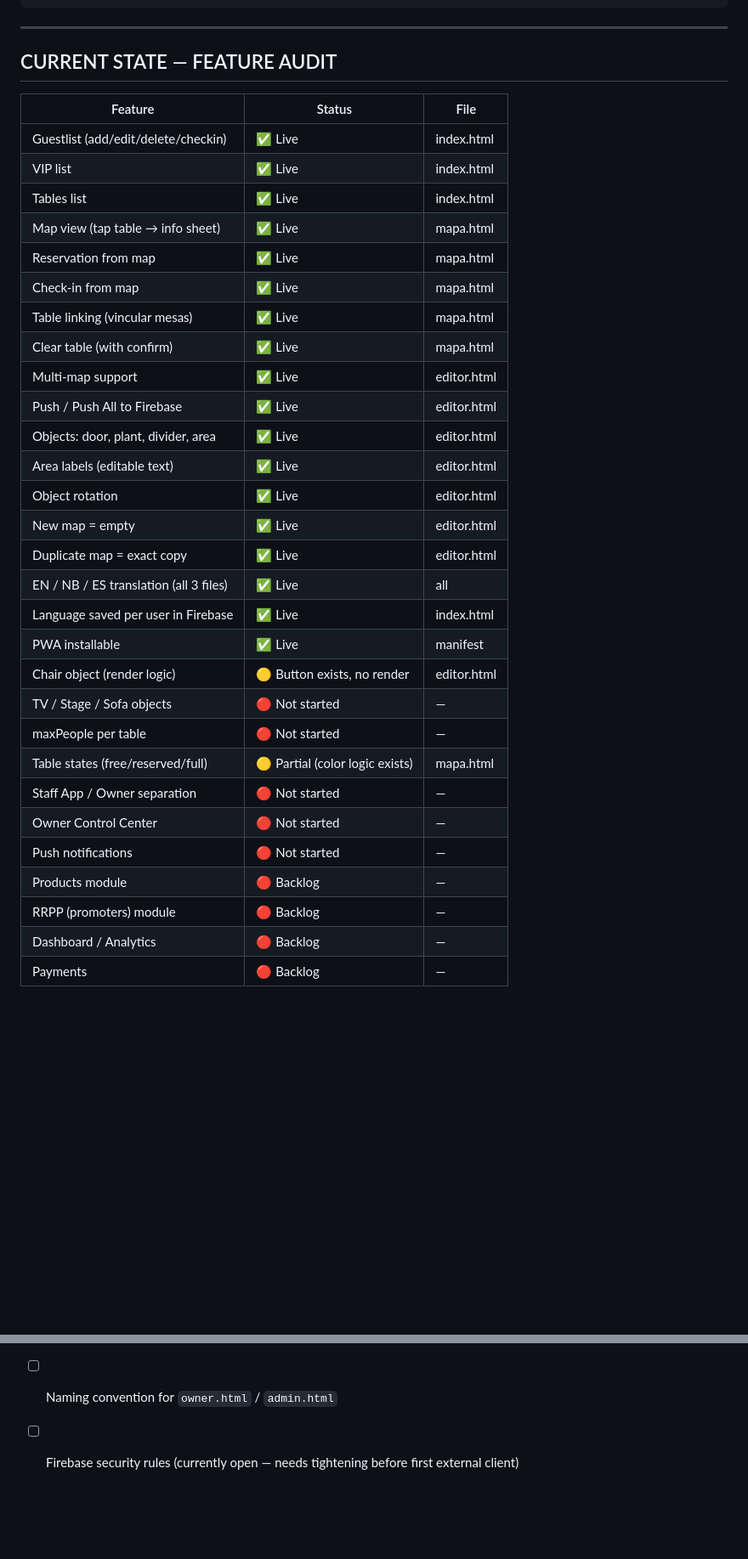
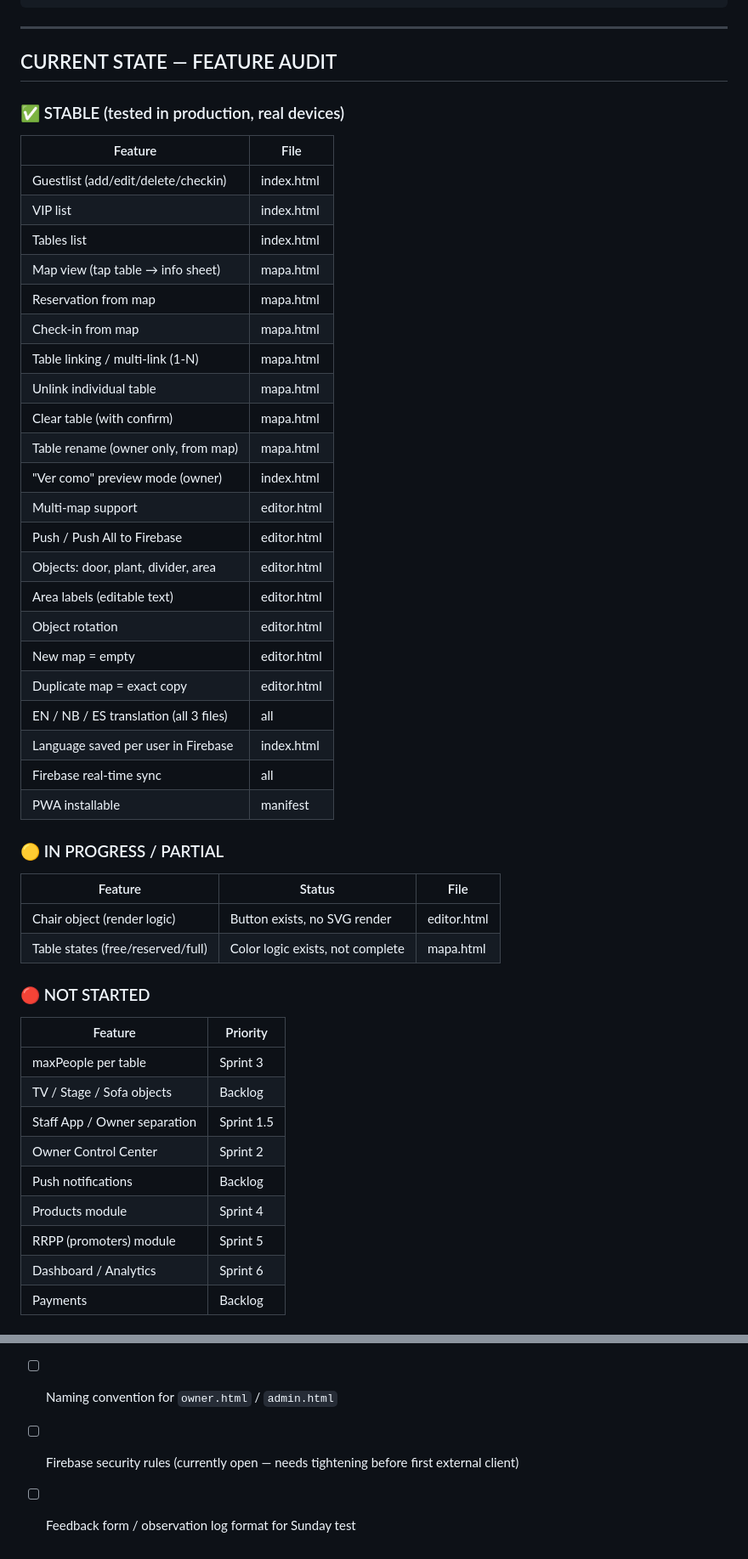
Before and after one commit to largomaniamlg-lab/handslag, a Markdown page: MASTER_CONTEXT.md, 2 parts joined by grey strips. Shown at 85% size. GitHub-like rendering; blank space fills up the shorter version.

```diff
--- a/MASTER_CONTEXT.md
+++ b/MASTER_CONTEXT.md
@@ -60,34 +60,51 @@ users/{uid}/role                → owner / admin / maline
 
 ## CURRENT STATE — FEATURE AUDIT
 
+### ✅ STABLE (tested in production, real devices)
+
+| Feature | File |
+|---------|------|
+| Guestlist (add/edit/delete/checkin) | index.html |
+| VIP list | index.html |
+| Tables list | index.html |
+| Map view (tap table → info sheet) | mapa.html |
+| Reservation from map | mapa.html |
+| Check-in from map | mapa.html |
+| Table linking / multi-link (1-N) | mapa.html |
+| Unlink individual table | mapa.html |
+| Clear table (with confirm) | mapa.html |
+| Table rename (owner only, from map) | mapa.html |
+| "Ver como" preview mode (owner) | index.html |
+| Multi-map support | editor.html |
+| Push / Push All to Firebase | editor.html |
+| Objects: door, plant, divider, area | editor.html |
+| Area labels (editable text) | editor.html |
+| Object rotation | editor.html |
+| New map = empty | editor.html |
+| Duplicate map = exact copy | editor.html |
+| EN / NB / ES translation (all 3 files) | all |
+| Language saved per user in Firebase | index.html |
+| Firebase real-time sync | all |
+| PWA installable | manifest |
+
+### 🟡 IN PROGRESS / PARTIAL
+
 | Feature | Status | File |
 |---------|--------|------|
-| Guestlist (add/edit/delete/checkin) | ✅ Live | index.html |
-| VIP list | ✅ Live | index.html |
-| Tables list | ✅ Live | index.html |
-| Map view (tap table → info sheet) | ✅ Live | mapa.html |
-| Reservation from map | ✅ Live | mapa.html |
-| Check-in from map | ✅ Live | mapa.html |
-| Table linking (vincular mesas) | ✅ Live | mapa.html |
-| Clear table (with confirm) | ✅ Live | mapa.html |
-| Multi-map support | ✅ Live | editor.html |
-| Push / Push All to Firebase | ✅ Live | editor.html |
-| Objects: door, plant, divider, area | ✅ Live | editor.html |
-| Area labels (editable text) | ✅ Live | editor.html |
-| Object rotation | ✅ Live | editor.html |
-| New map = empty | ✅ Live | editor.html |
-| Duplicate map = exact copy | ✅ Live | editor.html |
-| EN / NB / ES translation (all 3 files) | ✅ Live | all |
-| Language saved per user in Firebase | ✅ Live | index.html |
-| PWA installable | ✅ Live | manifest |
-| Chair object (render logic) | 🟡 Button exists, no render | editor.html |
-| TV / Stage / Sofa objects | 🔴 Not started | — |
-| maxPeople per table | 🔴 Not started | — |
-| Table states (free/reserved/full) | 🟡 Partial (color logic exists) | mapa.html |
-| Staff App / Owner separation | 🔴 Not started | — |
-| Owner Control Center | 🔴 Not started | — |
-| Push notifications | 🔴 Not started | — |
-| Products module | 🔴 Backlog | — |
-| RRPP (promoters) module | 🔴 Backlog | — |
-| Dashboard / Analytics | 🔴 Backlog | — |
-| Payments | 🔴 Backlog | — |
+| Chair object (render logic) | Button exists, no SVG render | editor.html |
+| Table states (free/reserved/full) | Color logic exists, not complete | mapa.html |
+
+### 🔴 NOT STARTED
+
+| Feature | Priority |
+|---------|----------|
+| maxPeople per table | Sprint 3 |
+| TV / Stage / Sofa objects | Backlog |
+| Staff App / Owner separation | Sprint 1.5 |
+| Owner Control Center | Sprint 2 |
+| Push notifications | Backlog |
+| Products module | Sprint 4 |
+| RRPP (promoters) module | Sprint 5 |
+| Dashboard / Analytics | Sprint 6 |
+| Payments | Backlog |
+
@@ -166,3 +236,4 @@ users/{uid}/role                → owner / admin / maline
 - [ ] Does the editor stay as `editor.html` or merge into Owner Control Center?
 - [ ] Naming convention for `owner.html` / `admin.html`
 - [ ] Firebase security rules (currently open — needs tightening before first external client)
+- [ ] Feedback form / observation log format for Sunday test
```
Also changed, not shown: other parts of MASTER_CONTEXT.md (+76 -23 lines).
